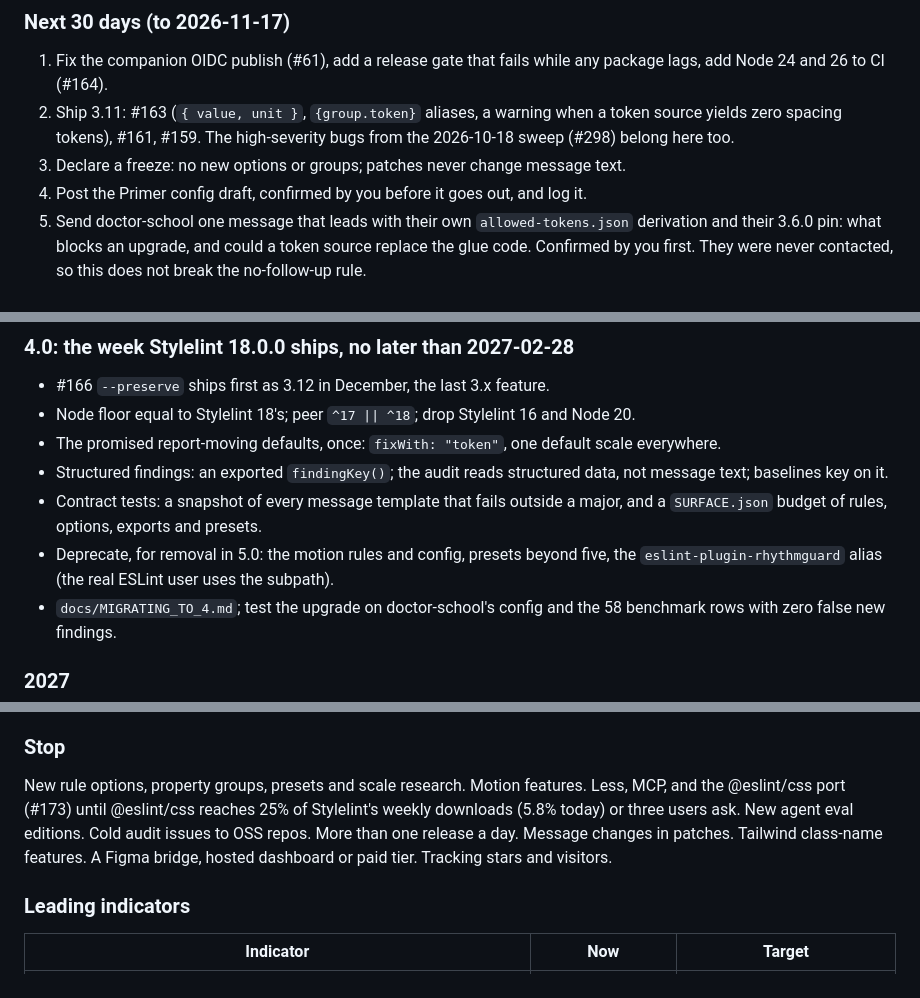
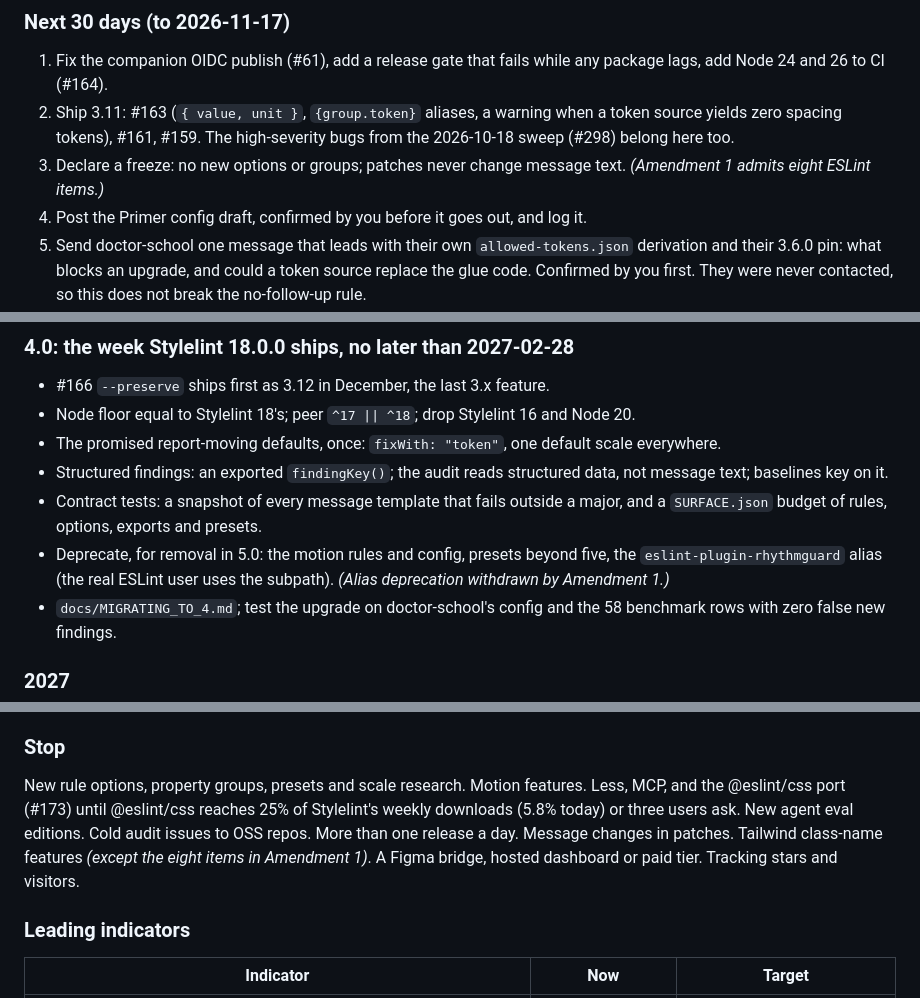
Before and after one commit to PetriLahdelma/stylelint-plugin-rhythmguard, a Markdown page: docs/COUNCIL_2027-2028.md, 3 parts joined by grey strips. Rendered like a GitHub page.

```diff
--- a/docs/COUNCIL_2027-2028.md
+++ b/docs/COUNCIL_2027-2028.md
@@ -68,7 +68,7 @@ The user is a design engineer on a 1 to 6 person design-system team whose scale
 
 1. Fix the companion OIDC publish (#61), add a release gate that fails while any package lags, add Node 24 and 26 to CI (#164).
 2. Ship 3.11: #163 (`{ value, unit }`, `{group.token}` aliases, a warning when a token source yields zero spacing tokens), #161, #159. The high-severity bugs from the 2026-10-18 sweep (#298) belong here too.
-3. Declare a freeze: no new options or groups; patches never change message text.
+3. Declare a freeze: no new options or groups; patches never change message text. *(Amendment 1 admits eight ESLint items.)*
 4. Post the Primer config draft, confirmed by you before it goes out, and log it.
 5. Send doctor-school one message that leads with their own `allowed-tokens.json` derivation and their 3.6.0 pin: what blocks an upgrade, and could a token source replace the glue code. Confirmed by you first. They were never contacted, so this does not break the no-follow-up rule.
 
@@ -79,7 +79,7 @@ The user is a design engineer on a 1 to 6 person design-system team whose scale
 - The promised report-moving defaults, once: `fixWith: "token"`, one default scale everywhere.
 - Structured findings: an exported `findingKey()`; the audit reads structured data, not message text; baselines key on it.
 - Contract tests: a snapshot of every message template that fails outside a major, and a `SURFACE.json` budget of rules, options, exports and presets.
-- Deprecate, for removal in 5.0: the motion rules and config, presets beyond five, the `eslint-plugin-rhythmguard` alias (the real ESLint user uses the subpath).
+- Deprecate, for removal in 5.0: the motion rules and config, presets beyond five, the `eslint-plugin-rhythmguard` alias (the real ESLint user uses the subpath). *(Alias deprecation withdrawn by Amendment 1.)*
 - `docs/MIGRATING_TO_4.md`; test the upgrade on doctor-school's config and the 58 benchmark rows with zero false new findings.
 
 ### 2027
@@ -95,7 +95,7 @@ The user is a design engineer on a 1 to 6 person design-system team whose scale
 
 ### Stop
 
-New rule options, property groups, presets and scale research. Motion features. Less, MCP, and the @eslint/css port (#173) until @eslint/css reaches 25% of Stylelint's weekly downloads (5.8% today) or three users ask. New agent eval editions. Cold audit issues to OSS repos. More than one release a day. Message changes in patches. Tailwind class-name features. A Figma bridge, hosted dashboard or paid tier. Tracking stars and visitors.
+New rule options, property groups, presets and scale research. Motion features. Less, MCP, and the @eslint/css port (#173) until @eslint/css reaches 25% of Stylelint's weekly downloads (5.8% today) or three users ask. New agent eval editions. Cold audit issues to OSS repos. More than one release a day. Message changes in patches. Tailwind class-name features *(except the eight items in Amendment 1)*. A Figma bridge, hosted dashboard or paid tier. Tracking stars and visitors.
 
 ### Leading indicators
 
```
Also changed, not shown: other parts of docs/COUNCIL_2027-2028.md (+41 -2 lines), ROADMAP.md (+3 -1 lines), docs/ESLINT_PLAN.md (added, +159 -0 lines).
